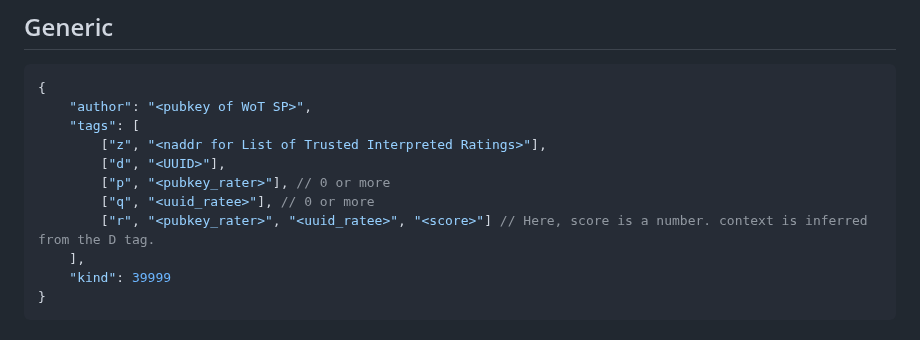
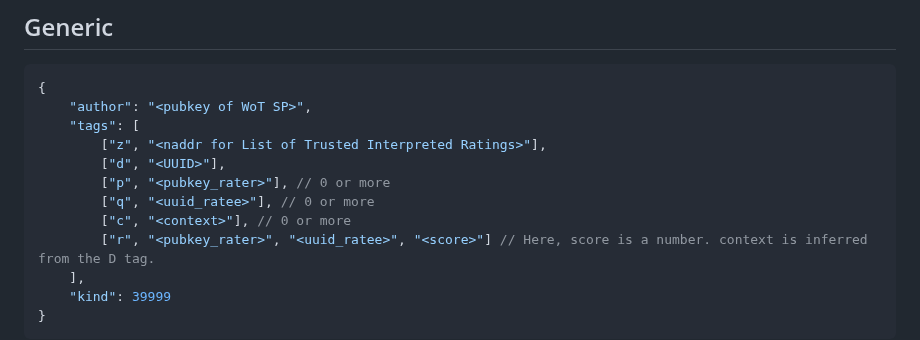
Before and after one commit to Pretty-Good-Freedom-Tech/brainstorm.world, a Markdown page: docs/draft-nips/trusted-interpretations.md, the part around the change. GitHub-like rendering.

```diff
--- a/docs/draft-nips/trusted-interpretations.md
+++ b/docs/draft-nips/trusted-interpretations.md
@@ -69,6 +69,7 @@ Optional: if an event has multiple raters, can use multiple p-tags; if multiple
         ["d", "<UUID>"],
         ["p", "<pubkey_rater>"], // 0 or more
         ["q", "<uuid_ratee>"], // 0 or more
+        ["c", "<context>"], // 0 or more
         ["r", "<pubkey_rater>", "<uuid_ratee>", "<score>"] // Here, score is a number. context is inferred from the D tag.
     ],
     "kind": 39999
```
